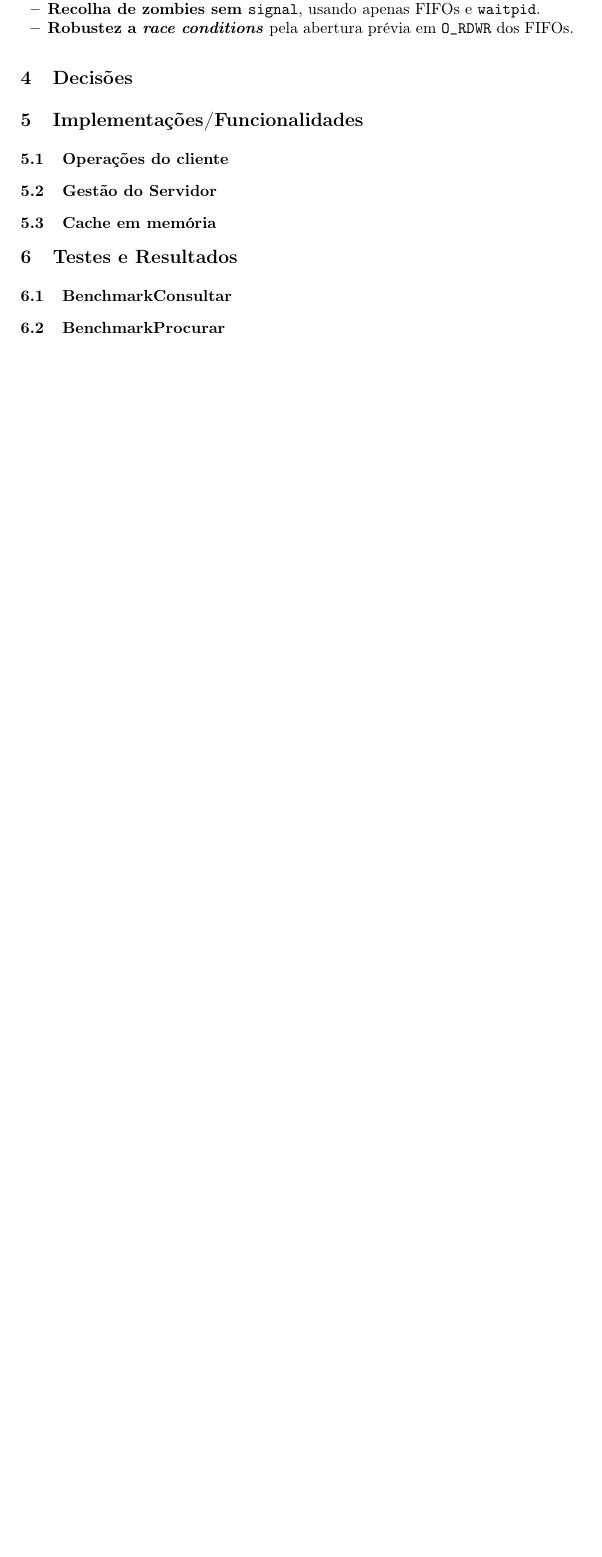
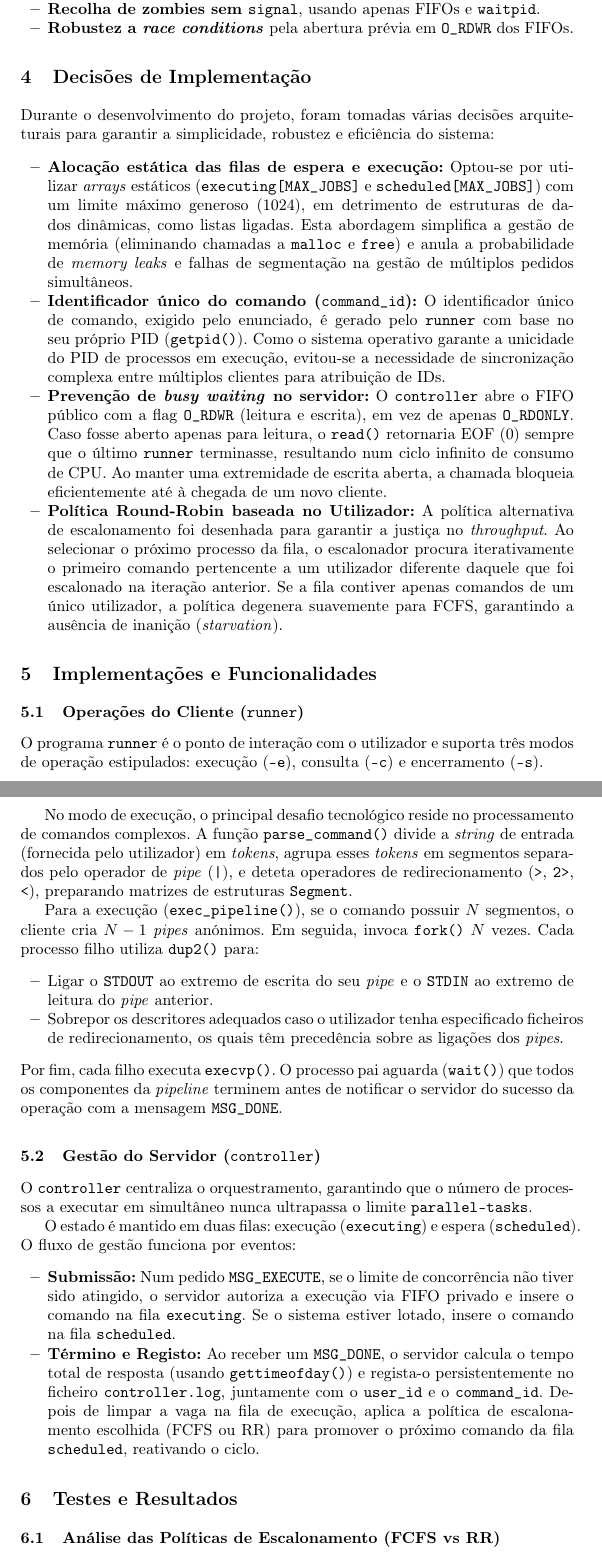
Before and after one commit to Brocasq6/Projeto_SO, a LaTeX paper (relatorio/relatório.tex): part of page 4 of 4 before the commit and two parts of pages 4 and 5 of 5 after it, the two joined at a grey line, cut so that both start at the same text, the shorter picture padded with empty space. Compiled offline with pdfLaTeX.

Commit message:
Fiz os pontos 4 e 5

```diff
--- a/relatorio/relatório.tex
+++ b/relatorio/relatório.tex
@@ -125,14 +125,44 @@
         \item \textbf{Recolha de zombies sem \texttt{signal}}, usando apenas FIFOs e \texttt{waitpid}.
         \item \textbf{Robustez a \textit{race conditions}} pela abertura prévia em \texttt{O\_RDWR} dos FIFOs.
         \end{itemize}
-        \section{Decisões}
-        \section{Implementações/Funcionalidades}
-            \subsection{Operações do cliente}
-            \subsection{Gestão do Servidor}
-            \subsection{Cache em memória}
+        \section{Decisões de Implementação}
+
+        Durante o desenvolvimento do projeto, foram tomadas várias decisões arquiteturais para garantir a simplicidade, robustez e eficiência do sistema:
+
+        \begin{itemize}
+            \item \textbf{Alocação estática das filas de espera e execução:} Optou-se por utilizar \textit{arrays} estáticos (\texttt{executing[MAX\_JOBS]} e \texttt{scheduled[MAX\_JOBS]}) com um limite máximo generoso (1024), em detrimento de estruturas de dados dinâmicas, como listas ligadas. Esta abordagem simplifica a gestão de memória (eliminando chamadas a \texttt{malloc} e \texttt{free}) e anula a probabilidade de \textit{memory leaks} e falhas de segmentação na gestão de múltiplos pedidos simultâneos.
+
+            \item \textbf{Identificador único do comando (\texttt{command\_id}):} O identificador único de comando, exigido pelo enunciado, é gerado pelo \texttt{runner} com base no seu próprio PID (\texttt{getpid()}). Como o sistema operativo garante a unicidade do PID de processos em execução, evitou-se a necessidade de sincronização complexa entre múltiplos clientes para atribuição de IDs.
+
+            \item \textbf{Prevenção de \textit{busy waiting} no servidor:} O \texttt{controller} abre o FIFO público com a flag \texttt{O\_RDWR} (leitura e escrita), em vez de apenas \texttt{O\_RDONLY}. Caso fosse aberto apenas para leitura, o \texttt{read()} retornaria EOF (0) sempre que o último \texttt{runner} terminasse, resultando num ciclo infinito de consumo de CPU. Ao manter uma extremidade de escrita aberta, a chamada bloqueia eficientemente até à chegada de um novo cliente.
+
+            \item \textbf{Política Round-Robin baseada no Utilizador:} A política alternativa de escalonamento foi desenhada para garantir a justiça no \textit{throughput}. Ao selecionar o próximo processo da fila, o escalonador procura iterativamente o primeiro comando pertencente a um utilizador diferente daquele que foi escalonado na iteração anterior. Se a fila contiver apenas comandos de um único utilizador, a política degenera suavemente para FCFS, garantindo a ausência de inanição (\textit{starvation}).
+        \end{itemize}
+        \section{Implementações e Funcionalidades}
+
+        \subsection{Operações do Cliente (\texttt{runner})}
+        O programa \texttt{runner} é o ponto de interação com o utilizador e suporta três modos de operação estipulados: execução (\texttt{-e}), consulta (\texttt{-c}) e encerramento (\texttt{-s}).
+
+        No modo de execução, o principal desafio tecnológico reside no processamento de comandos complexos. A função \texttt{parse\_command()} divide a \textit{string} de entrada (fornecida pelo utilizador) em \textit{tokens}, agrupa esses \textit{tokens} em segmentos separados pelo operador de \textit{pipe} (\texttt{|}), e deteta operadores de redirecionamento (\texttt{>}, \texttt{2>}, \texttt{<}), preparando matrizes de estruturas \texttt{Segment}.
+
+        Para a execução (\texttt{exec\_pipeline()}), se o comando possuir $N$ segmentos, o cliente cria $N-1$ \textit{pipes} anónimos. Em seguida, invoca \texttt{fork()} $N$ vezes. Cada processo filho utiliza \texttt{dup2()} para:
+        \begin{itemize}
+            \item Ligar o \texttt{STDOUT} ao extremo de escrita do seu \textit{pipe} e o \texttt{STDIN} ao extremo de leitura do \textit{pipe} anterior.
+            \item Sobrepor os descritores adequados caso o utilizador tenha especificado ficheiros de redirecionamento, os quais têm precedência sobre as ligações dos \textit{pipes}.
+        \end{itemize}
+        Por fim, cada filho executa \texttt{execvp()}. O processo pai aguarda (\texttt{wait()}) que todos os componentes da \textit{pipeline} terminem antes de notificar o servidor do sucesso da operação com a mensagem \texttt{MSG\_DONE}.
+
+        \subsection{Gestão do Servidor (\texttt{controller})}
+        O \texttt{controller} centraliza o orquestramento, garantindo que o número de processos a executar em simultâneo nunca ultrapassa o limite \texttt{parallel-tasks}.
+
+        O estado é mantido em duas filas: execução (\texttt{executing}) e espera (\texttt{scheduled}). O fluxo de gestão funciona por eventos:
+        \begin{itemize}
+            \item \textbf{Submissão:} Num pedido \texttt{MSG\_EXECUTE}, se o limite de concorrência não tiver sido atingido, o servidor autoriza a execução via FIFO privado e insere o comando na fila \texttt{executing}. Se o sistema estiver lotado, insere o comando na fila \texttt{scheduled}.
+            \item \textbf{Término e Registo:} Ao receber um \texttt{MSG\_DONE}, o servidor calcula o tempo total de resposta (usando \texttt{gettimeofday()}) e regista-o persistentemente no ficheiro \texttt{controller.log}, juntamente com o \texttt{user\_id} e o \texttt{command\_id}. Depois de limpar a vaga na fila de execução, aplica a política de escalonamento escolhida (FCFS ou RR) para promover o próximo comando da fila \texttt{scheduled}, reativando o ciclo.
+        \end{itemize}
         \section{Testes e Resultados}
-                \subsection{BenchmarkConsultar }
-                \subsection{BenchmarkProcurar}
+                \subsection{Análise das Políticas de Escalonamento (FCFS vs RR)}
+                \subsection{Impacto do Paralelismo}
         \section{Conclusão}
 
 \end{document}
```
Also changed, not shown: output.txt (added, +3 -0 lines), TP_SO-2.pdf (added), relatorio/relatório.pdf, relatorio/relatório.tex (2 more changed lines), 42 other files.
